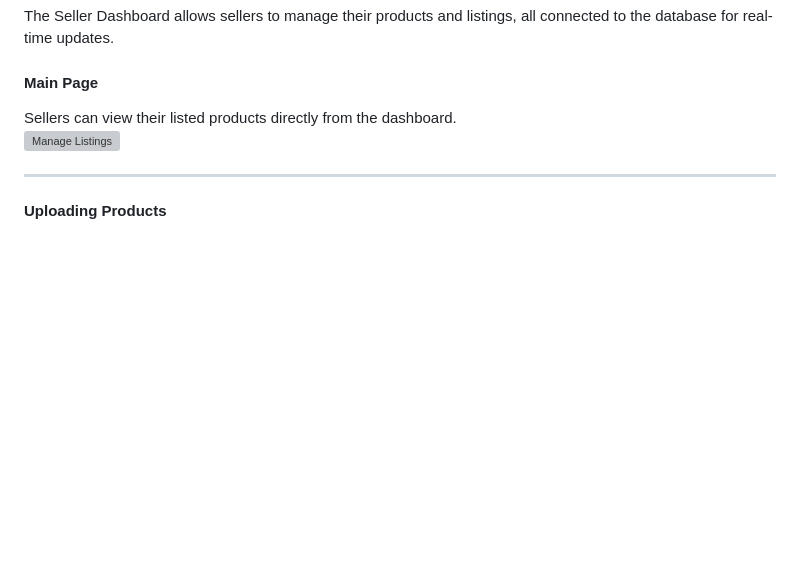
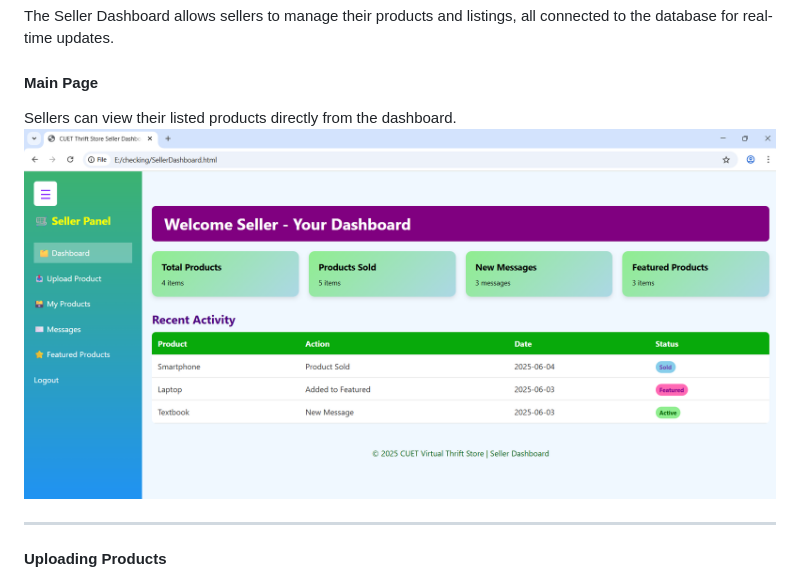
Before and after one commit to sumaiyaa110/Virtual-Thrift-Store-for-Cuet-Campus, a Markdown page: README.md, the part around one of its changes. Rendered like a GitHub page; blank space fills up the shorter version; grey boxes are pictures that could not be loaded.

```diff
--- a/README.md
+++ b/README.md
@@ -89,7 +89,7 @@ The Seller Dashboard allows sellers to manage their products and listings, all c
 
 #### Main Page
 Sellers can view their listed products directly from the dashboard.
-![Manage Listings](sellerCss1.jpg)
+![Manage Listings](sellerCss1.png)
 
 ---
 
```
Also changed, not shown: other parts of README.md (+1 -1 lines).
